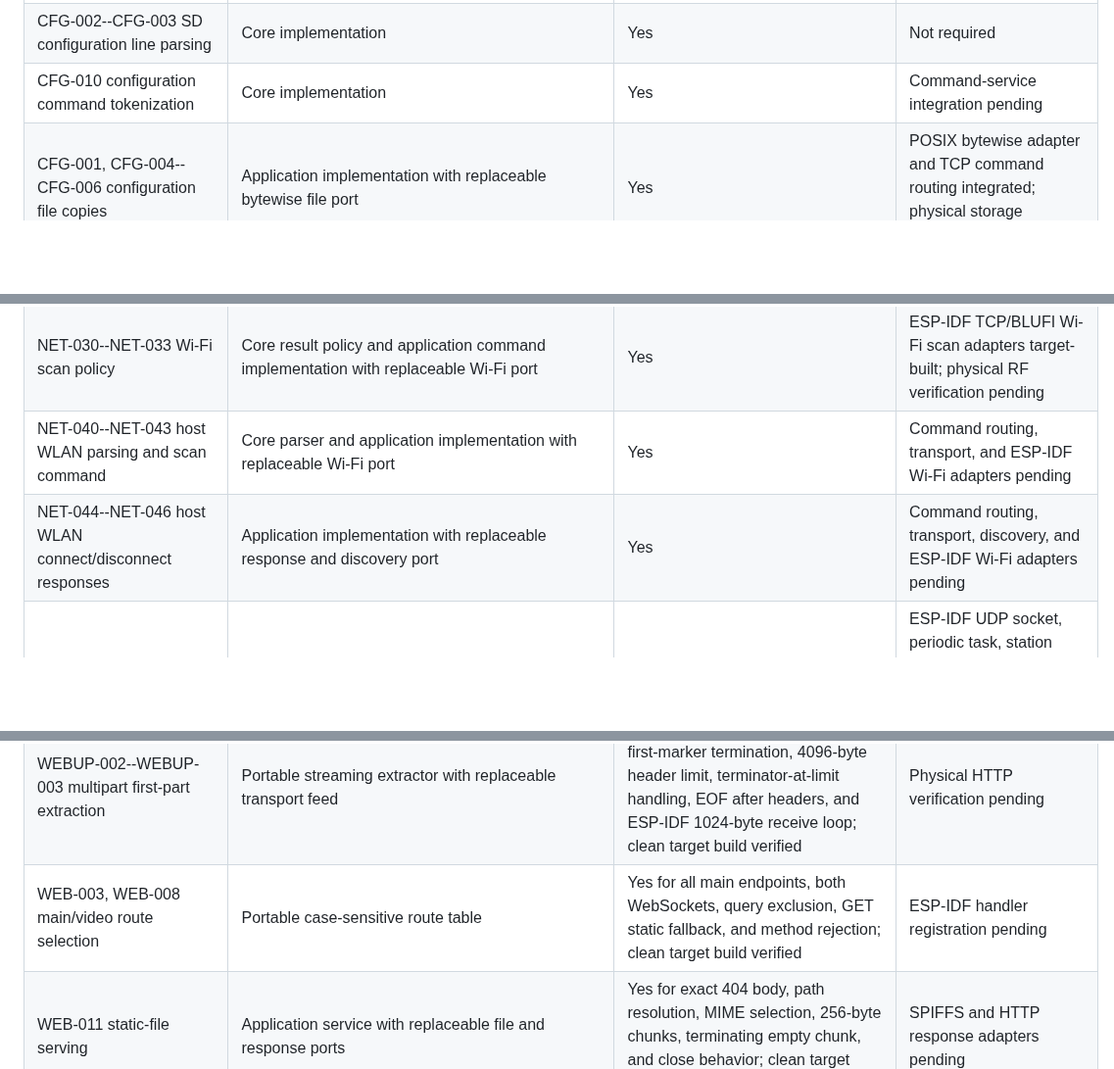
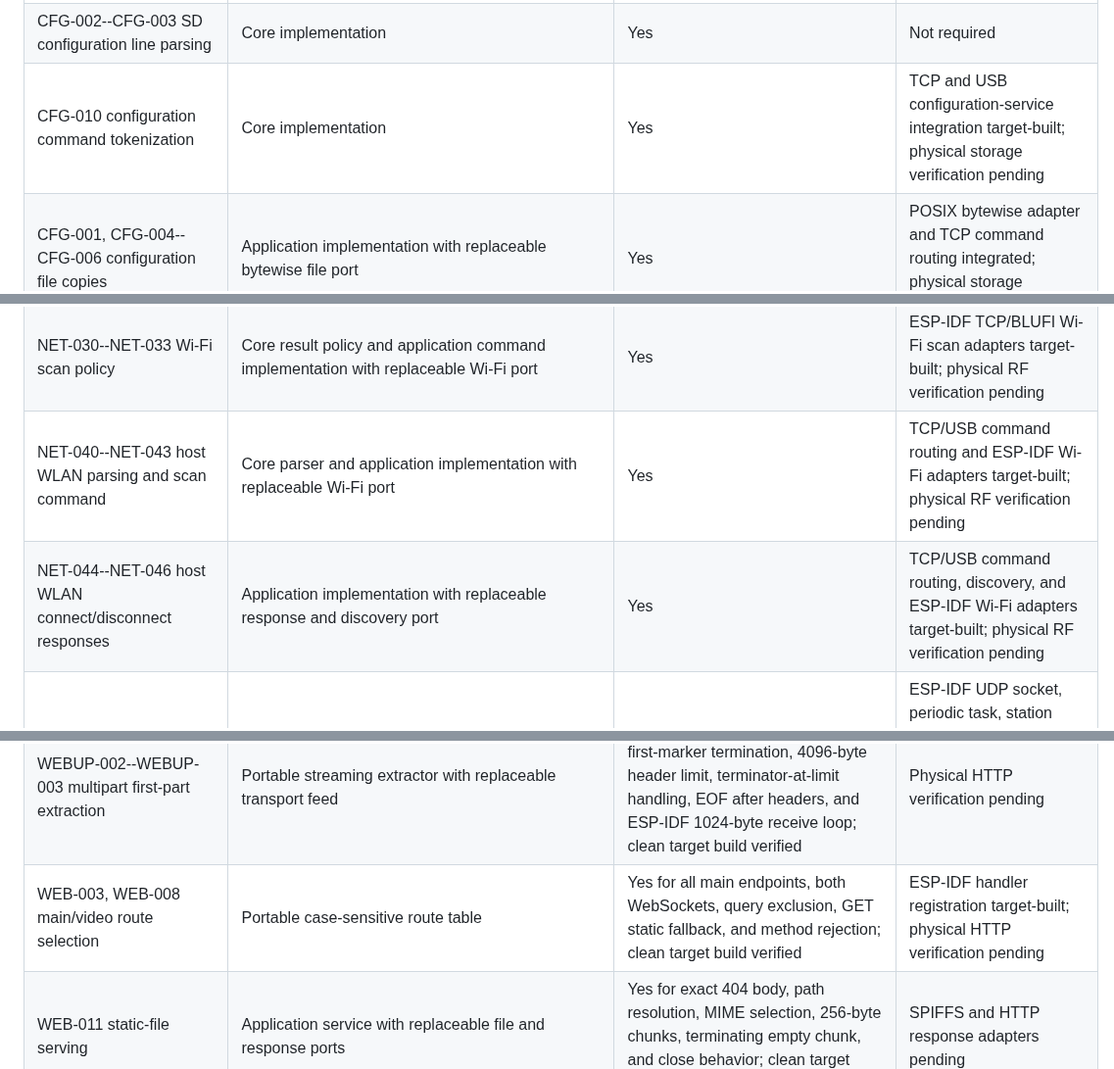
Before and after one commit to moinois/z1-esp32-firmware, a Markdown page: docs/requirements.md, 3 parts joined by grey strips. Shown at 98% size. Drawn GitHub-style; blank space fills up the shorter version.

Commit message:
Refresh target integration traceability

```diff
--- a/docs/requirements.md
+++ b/docs/requirements.md
@@ -46,7 +46,7 @@ ESP-IDF behavior has either a target test or a documented hardware test.
 | SD-001--SD-008 SD-card lifecycle and capacity | Application implementation with replaceable port | Yes for policy and ordering | GPIO, SDMMC, FAT, and logging adapters pending |
 | SD-009--SD-010 FAT filename, sector, and lock policy | Target defaults | Build verification for code page 437, short names, 4096-byte sectors, 16 lock slots, and 10-second timeout | Physical-card verification pending |
 | CFG-002--CFG-003 SD configuration line parsing | Core implementation | Yes | Not required |
-| CFG-010 configuration command tokenization | Core implementation | Yes | Command-service integration pending |
+| CFG-010 configuration command tokenization | Core implementation | Yes | TCP and USB configuration-service integration target-built; physical storage verification pending |
 | CFG-001, CFG-004--CFG-006 configuration file copies | Application implementation with replaceable bytewise file port | Yes | POSIX bytewise adapter and TCP command routing integrated; physical storage verification pending |
 | CFG-020--CFG-023 live configuration view | Core chunk parser and application implementation with replaceable load port | Yes | POSIX chunk adapter and TCP command routing integrated; physical storage verification pending |
 | CFG-011--CFG-013 configuration reads | Application implementation with replaceable live/SD read port | Yes | POSIX line adapter and TCP response routing integrated; physical storage verification pending |
@@ -60,8 +60,8 @@ ESP-IDF behavior has either a target test or a documented hardware test.
 | NET-010--NET-017 saved credentials and automatic retry | Application policy plus ESP-IDF `AutomaticConnectionAdapter` | Target build verified for NVS credential loading, delayed association task, disconnect retry forwarding, and nonfatal storage outcomes | Physical station-event timing and RF verification pending |
 | NET-020--NET-026 manual station lifecycle | Application implementation with ESP-IDF station/event adapters | Target build verified for connection phases, event data, RSSI/persistence policy, disconnect retention, and BLUFI event propagation | Physical station and BLE verification pending |
 | NET-030--NET-033 Wi-Fi scan policy | Core result policy and application command implementation with replaceable Wi-Fi port | Yes | ESP-IDF TCP/BLUFI Wi-Fi scan adapters target-built; physical RF verification pending |
-| NET-040--NET-043 host WLAN parsing and scan command | Core parser and application implementation with replaceable Wi-Fi port | Yes | Command routing, transport, and ESP-IDF Wi-Fi adapters pending |
-| NET-044--NET-046 host WLAN connect/disconnect responses | Application implementation with replaceable response and discovery port | Yes | Command routing, transport, discovery, and ESP-IDF Wi-Fi adapters pending |
+| NET-040--NET-043 host WLAN parsing and scan command | Core parser and application implementation with replaceable Wi-Fi port | Yes | TCP/USB command routing and ESP-IDF Wi-Fi adapters target-built; physical RF verification pending |
+| NET-044--NET-046 host WLAN connect/disconnect responses | Application implementation with replaceable response and discovery port | Yes | TCP/USB command routing, discovery, and ESP-IDF Wi-Fi adapters target-built; physical RF verification pending |
 | DISC-001--DISC-008 UDP discovery | Core formatting/address policy and application implementation with replaceable socket/clock port | Yes for payloads, ordering, timing, recreation, ignored failures, and runtime machine-name selection | ESP-IDF UDP socket, periodic task, station event, command-burst integration, and boot-derived machine-name wiring target-built; physical network verification pending |
 | BLE-001--BLE-006 provisioning identity and lifecycle | Application policy plus ESP-IDF `BlufiLifecycleAdapter` | Target build verified for BLE-only initialization, `BLUFI_DEVICE` identity, public 160 ms all-channel advertising, preferred connection interval, reconnect advertising restoration, BLUFI profile startup, and nonfatal startup path | GATT/advertising-air-interface and physical BLE verification pending |
 | BLE-010--BLE-016 provisioning commands | Application implementation plus ESP-IDF `BlufiProvisioningAdapter`/`BlufiCallbackAdapter` | Target build verified for station actions, scan conversion, status/list/error reports, advertising, custom-data logging, and supported event forwarding | Full encrypted GATT session and physical BLE verification pending |
@@ -120,7 +120,7 @@ ESP-IDF behavior has either a target test or a documented hardware test.
 | WEB-020--WEB-022 camera resolution endpoint | Application endpoint with ESP-IDF HTTP adapter over the replaceable camera-resolution port | Yes for 63-byte body limit, empty/invalid/missing/type errors, normalization, sensor failure, success text, status codes, URI registration, and target build verified | Physical HTTP/sensor verification pending |
 | WEBUP-001 multipart Content-Type policy | Portable bounded boundary parser | Yes for 1--512-byte header limits, required marker, suffix preservation, matching outer quotes, and ESP-IDF header adapter; clean target build verified | Physical HTTP verification pending |
 | WEBUP-002--WEBUP-003 multipart first-part extraction | Portable streaming extractor with replaceable transport feed | Yes for split headers/boundaries, first-marker termination, 4096-byte header limit, terminator-at-limit handling, EOF after headers, and ESP-IDF 1024-byte receive loop; clean target build verified | Physical HTTP verification pending |
-| WEB-003, WEB-008 main/video route selection | Portable case-sensitive route table | Yes for all main endpoints, both WebSockets, query exclusion, GET static fallback, and method rejection; clean target build verified | ESP-IDF handler registration pending |
+| WEB-003, WEB-008 main/video route selection | Portable case-sensitive route table | Yes for all main endpoints, both WebSockets, query exclusion, GET static fallback, and method rejection; clean target build verified | ESP-IDF handler registration target-built; physical HTTP verification pending |
 | WEB-011 static-file serving | Application service with replaceable file and response ports | Yes for exact 404 body, path resolution, MIME selection, 256-byte chunks, terminating empty chunk, and close behavior; clean target build verified | SPIFFS and HTTP response adapters pending |
 | WEB-002 web-volume startup | Application mount/format policy plus ESP-IDF SPIFFS adapter | Yes for nonfatal mount failure, one format, one retry, and target SPIFFS registration; host suite and target build verified | Physical flash/filesystem verification pending |
 | WEB-001 HTTP listener startup | ESP-IDF listener adapter over immutable main/video configuration | Target build verified for ports, control ports, socket limits, backlog, waits, wildcard matching, keepalive/LRU policy, and independent startup failure logging | URI handlers, WebSockets, and physical network verification pending |
```
Also changed, not shown: other parts of docs/requirements.md (+1 -1 lines).
